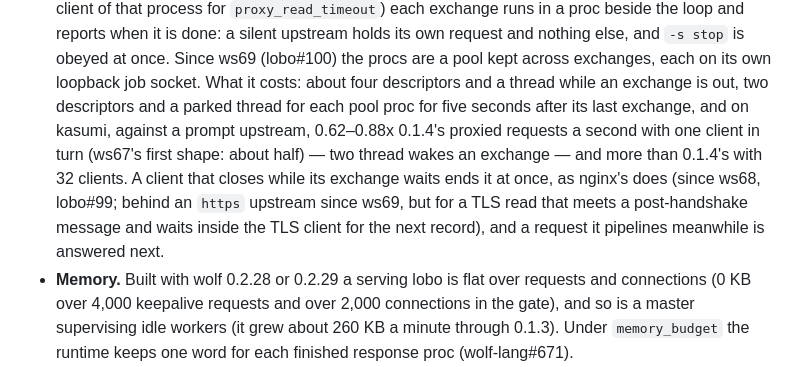
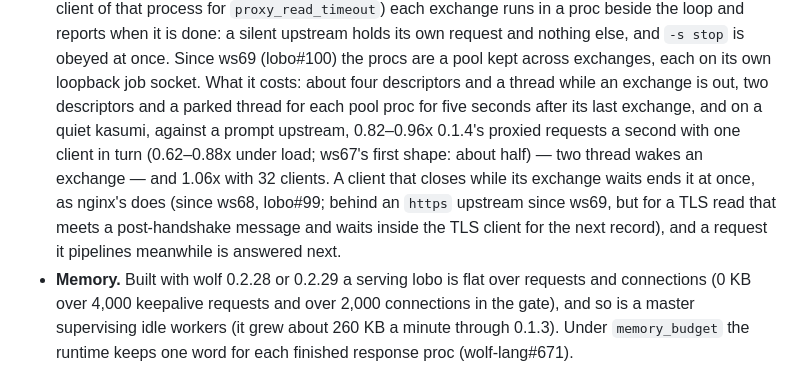
Before and after one commit to wolffe-lang/lobo, a Markdown page: README.md, the part around the change. Rendered like a GitHub page.

Commit message:
README: Limits — the quiet-box and loaded proxied numbers

```diff
--- a/README.md
+++ b/README.md
@@ -278,14 +278,15 @@ serve linux aarch64.
   each on its own loopback job socket. What it costs: about four
   descriptors and a thread while an exchange is out, two descriptors
   and a parked thread for each pool proc for five seconds after its
-  last exchange, and on kasumi, against a prompt upstream, 0.62–0.88x
-  0.1.4's proxied requests a second with one client in turn (ws67's
-  first shape: about half) — two thread wakes an exchange — and more
-  than 0.1.4's with 32 clients. A client that closes while its exchange
-  waits ends it at once, as nginx's does (since ws68, lobo#99; behind
-  an `https` upstream since ws69, but for a TLS read that meets a
-  post-handshake message and waits inside the TLS client for the next
-  record), and a request it pipelines meanwhile is answered next.
+  last exchange, and on a quiet kasumi, against a prompt upstream,
+  0.82–0.96x 0.1.4's proxied requests a second with one client in turn
+  (0.62–0.88x under load; ws67's first shape: about half) — two thread
+  wakes an exchange — and 1.06x with 32 clients. A client that closes
+  while its exchange waits ends it at once, as nginx's does (since
+  ws68, lobo#99; behind an `https` upstream since ws69, but for a TLS
+  read that meets a post-handshake message and waits inside the TLS
+  client for the next record), and a request it pipelines meanwhile is
+  answered next.
 - **Memory.** Built with wolf 0.2.28 or 0.2.29 a serving lobo is flat
   over requests and connections (0 KB over 4,000 keepalive requests
   and over 2,000 connections in the gate), and so is a master supervising
```
